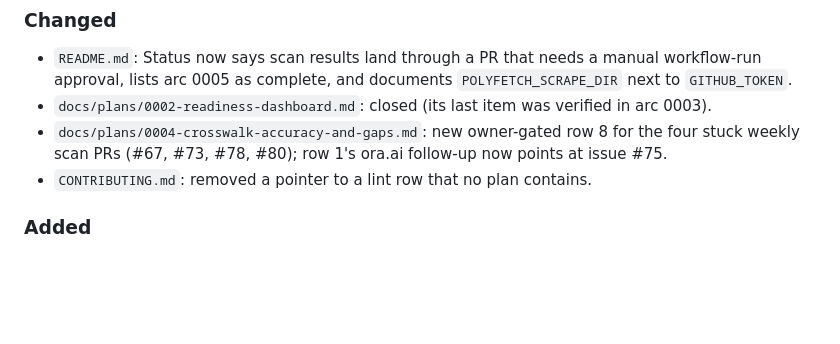
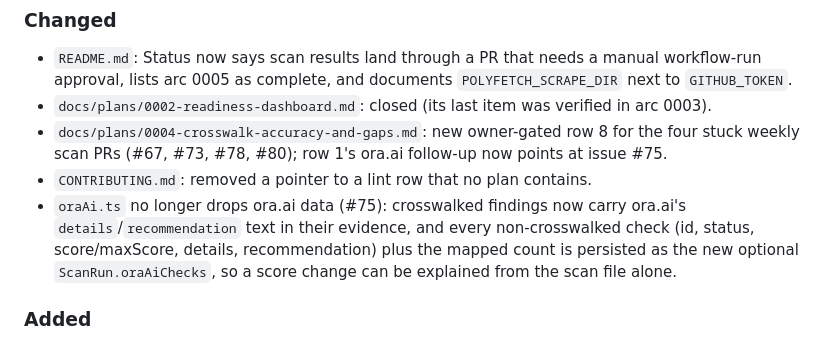
Before and after one commit to qte77/agent-readiness-kit, a Markdown page: CHANGELOG.md, the part around the change. Drawn GitHub-style; blank space fills up the shorter version.

Commit message:
docs(changelog): note ora.ai check digest (#75)
Co-Authored-By: Claude <noreply@anthropic.com>

```diff
--- a/CHANGELOG.md
+++ b/CHANGELOG.md
@@ -16,6 +16,11 @@ and this project adheres to [Semantic Versioning](https://semver.org/spec/v2.0.0
 - `docs/plans/0004-crosswalk-accuracy-and-gaps.md`: new owner-gated row 8 for the four stuck
   weekly scan PRs (#67, #73, #78, #80); row 1's ora.ai follow-up now points at issue #75.
 - `CONTRIBUTING.md`: removed a pointer to a lint row that no plan contains.
+- `oraAi.ts` no longer drops ora.ai data (#75): crosswalked findings now carry ora.ai's
+  `details`/`recommendation` text in their evidence, and every non-crosswalked check (id,
+  status, score/maxScore, details, recommendation) plus the mapped count is persisted as the
+  new optional `ScanRun.oraAiChecks`, so a score change can be explained from the scan file
+  alone.
 
 ### Added
 
```
